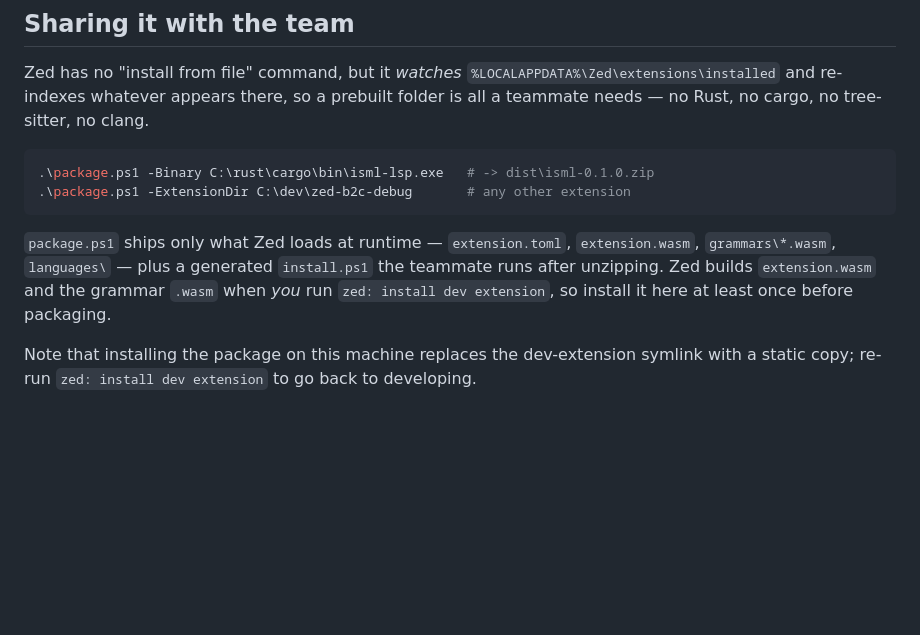
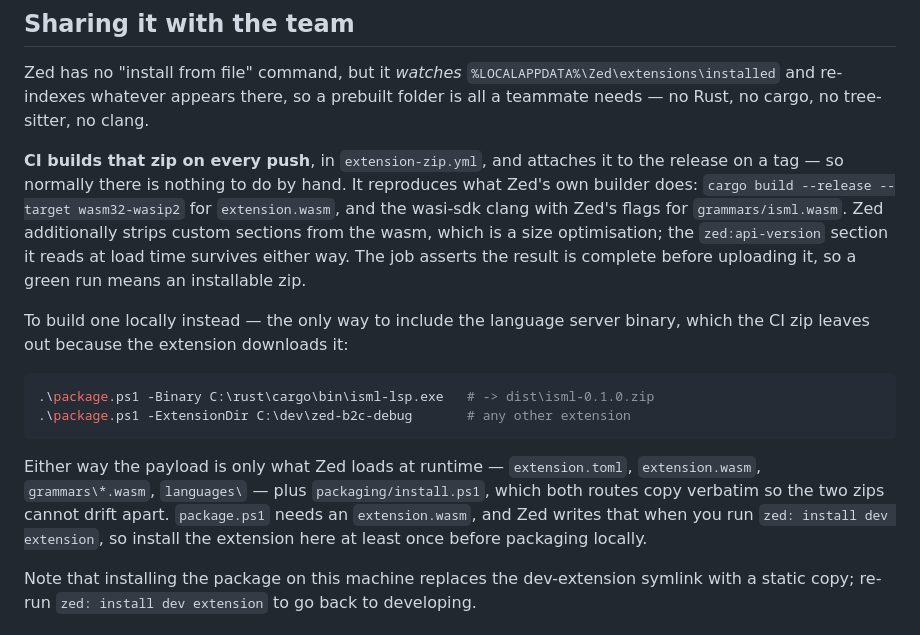
Before and after one commit to salva-sm/sfcc-tools, a Markdown page: README.md, the part around the change. Rendered like a GitHub page; blank space fills up the shorter version.

Commit message:
Document the CI-built zip

````diff
--- a/README.md
+++ b/README.md
@@ -87,15 +87,27 @@ Zed has no "install from file" command, but it *watches*
 `%LOCALAPPDATA%\Zed\extensions\installed` and re-indexes whatever appears there, so a
 prebuilt folder is all a teammate needs — no Rust, no cargo, no tree-sitter, no clang.
 
+**CI builds that zip on every push**, in `extension-zip.yml`, and attaches it to the release
+on a tag — so normally there is nothing to do by hand. It reproduces what Zed's own builder
+does: `cargo build --release --target wasm32-wasip2` for `extension.wasm`, and the wasi-sdk
+clang with Zed's flags for `grammars/isml.wasm`. Zed additionally strips custom sections from
+the wasm, which is a size optimisation; the `zed:api-version` section it reads at load time
+survives either way. The job asserts the result is complete before uploading it, so a green
+run means an installable zip.
+
+To build one locally instead — the only way to include the language server binary, which the
+CI zip leaves out because the extension downloads it:
+
 ```powershell
 .\package.ps1 -Binary C:\rust\cargo\bin\isml-lsp.exe   # -> dist\isml-0.1.0.zip
 .\package.ps1 -ExtensionDir C:\dev\zed-b2c-debug       # any other extension
 ```
 
-`package.ps1` ships only what Zed loads at runtime — `extension.toml`, `extension.wasm`,
-`grammars\*.wasm`, `languages\` — plus a generated `install.ps1` the teammate runs after
-unzipping. Zed builds `extension.wasm` and the grammar `.wasm` when *you* run
-`zed: install dev extension`, so install it here at least once before packaging.
+Either way the payload is only what Zed loads at runtime — `extension.toml`,
+`extension.wasm`, `grammars\*.wasm`, `languages\` — plus `packaging/install.ps1`, which both
+routes copy verbatim so the two zips cannot drift apart. `package.ps1` needs an
+`extension.wasm`, and Zed writes that when you run `zed: install dev extension`, so install
+the extension here at least once before packaging locally.
 
 Note that installing the package on this machine replaces the dev-extension symlink with
 a static copy; re-run `zed: install dev extension` to go back to developing.
````
